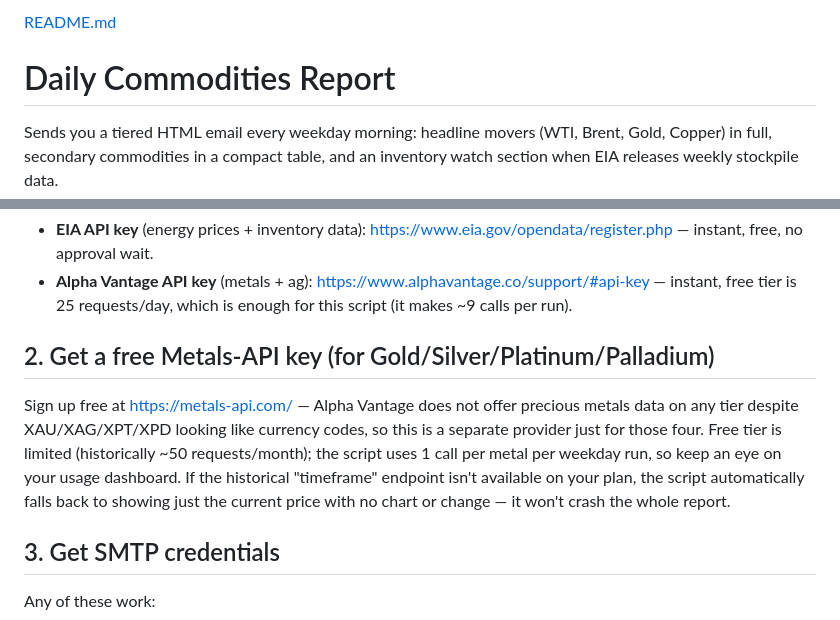
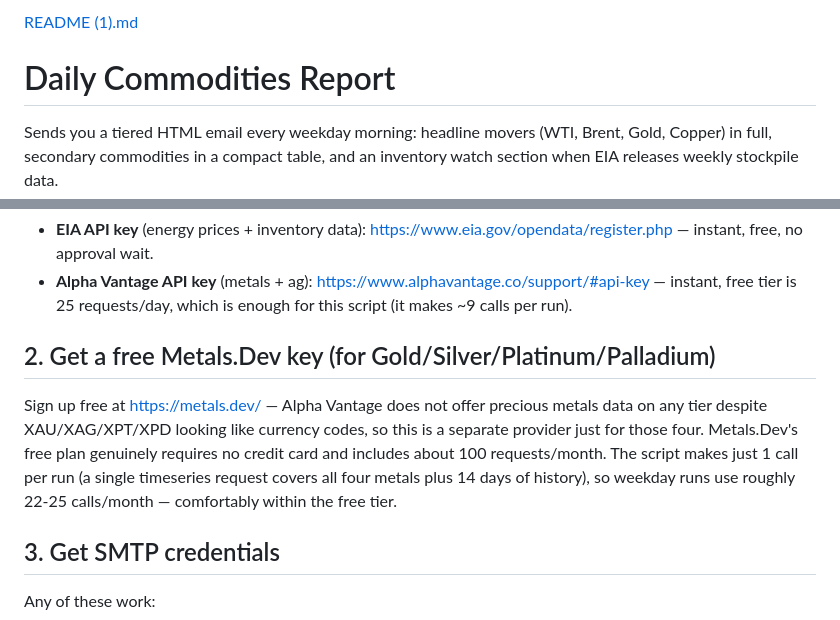
Before and after one commit to cjkramer18/Daily-Commodities-Report-2, a Markdown page: README.md, 2 parts joined by grey strips. Drawn GitHub-style.

Commit message:
Revise README with new API key sources and links
Updated links and API key information for Metals-API.

```diff
--- a/README.md
+++ b/README.md
@@ -1,4 +1,4 @@
-[README.md](https://github.com/user-attachments/files/32208289/README.md)
+[README (1).md](https://github.com/user-attachments/files/32208696/README.1.md)
 # Daily Commodities Report
 
 Sends you a tiered HTML email every weekday morning: headline movers (WTI, Brent,
@@ -10,16 +10,15 @@ watch section when EIA releases weekly stockpile data.
 - **EIA API key** (energy prices + inventory data): https://www.eia.gov/opendata/register.php — instant, free, no approval wait.
 - **Alpha Vantage API key** (metals + ag): https://www.alphavantage.co/support/#api-key — instant, free tier is 25 requests/day, which is enough for this script (it makes ~9 calls per run).
 
-## 2. Get a free Metals-API key (for Gold/Silver/Platinum/Palladium)
+## 2. Get a free Metals.Dev key (for Gold/Silver/Platinum/Palladium)
 
-Sign up free at https://metals-api.com/ — Alpha Vantage does not offer precious
+Sign up free at https://metals.dev/ — Alpha Vantage does not offer precious
 metals data on any tier despite XAU/XAG/XPT/XPD looking like currency codes,
-so this is a separate provider just for those four. Free tier is limited
-(historically ~50 requests/month); the script uses 1 call per metal per
-weekday run, so keep an eye on your usage dashboard. If the historical
-"timeframe" endpoint isn't available on your plan, the script automatically
-falls back to showing just the current price with no chart or change — it
-won't crash the whole report.
+so this is a separate provider just for those four. Metals.Dev's free plan
+genuinely requires no credit card and includes about 100 requests/month.
+The script makes just 1 call per run (a single timeseries request covers all
+four metals plus 14 days of history), so weekday runs use roughly 22-25
+calls/month — comfortably within the free tier.
 
 ## 3. Get SMTP credentials
 
```
